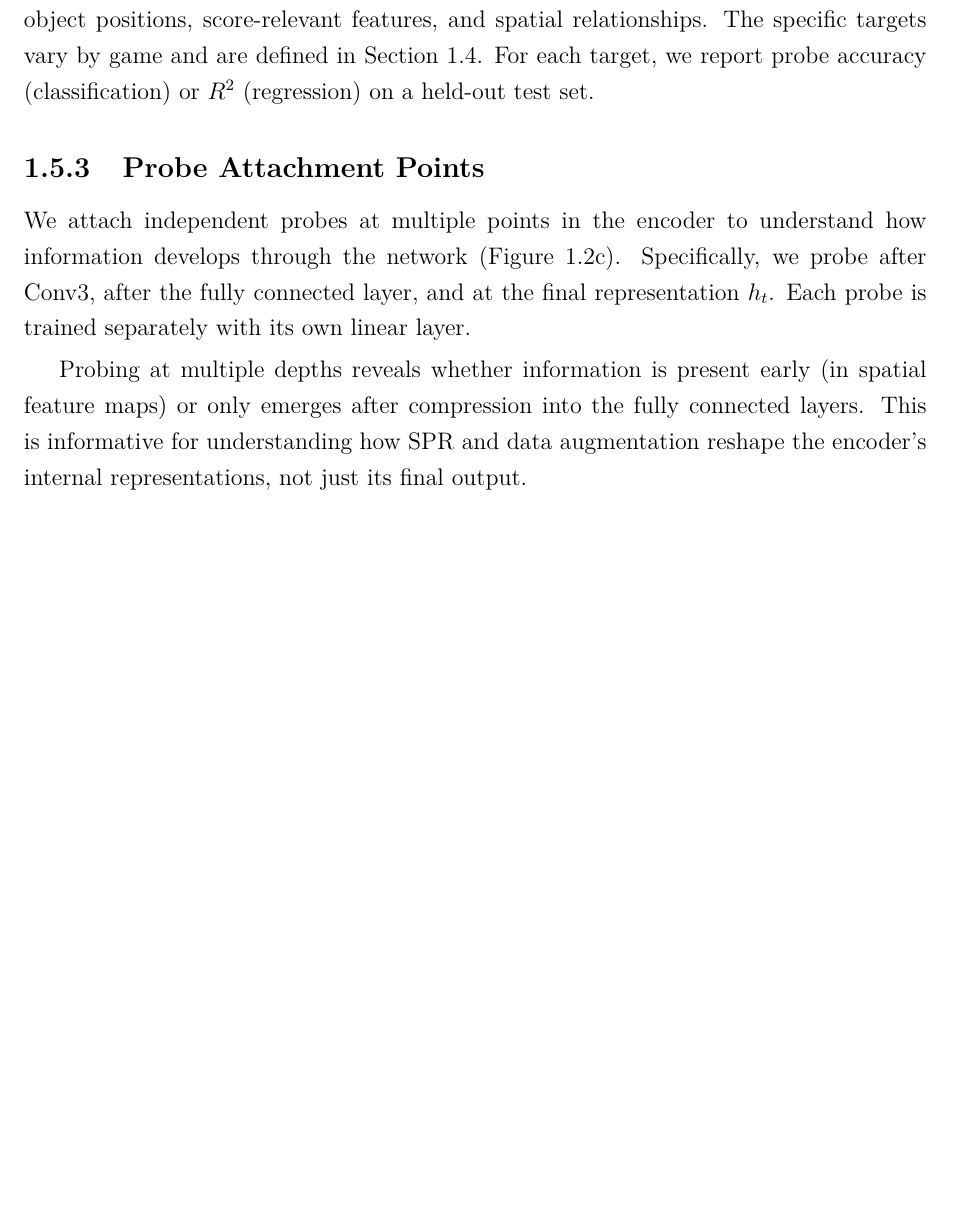
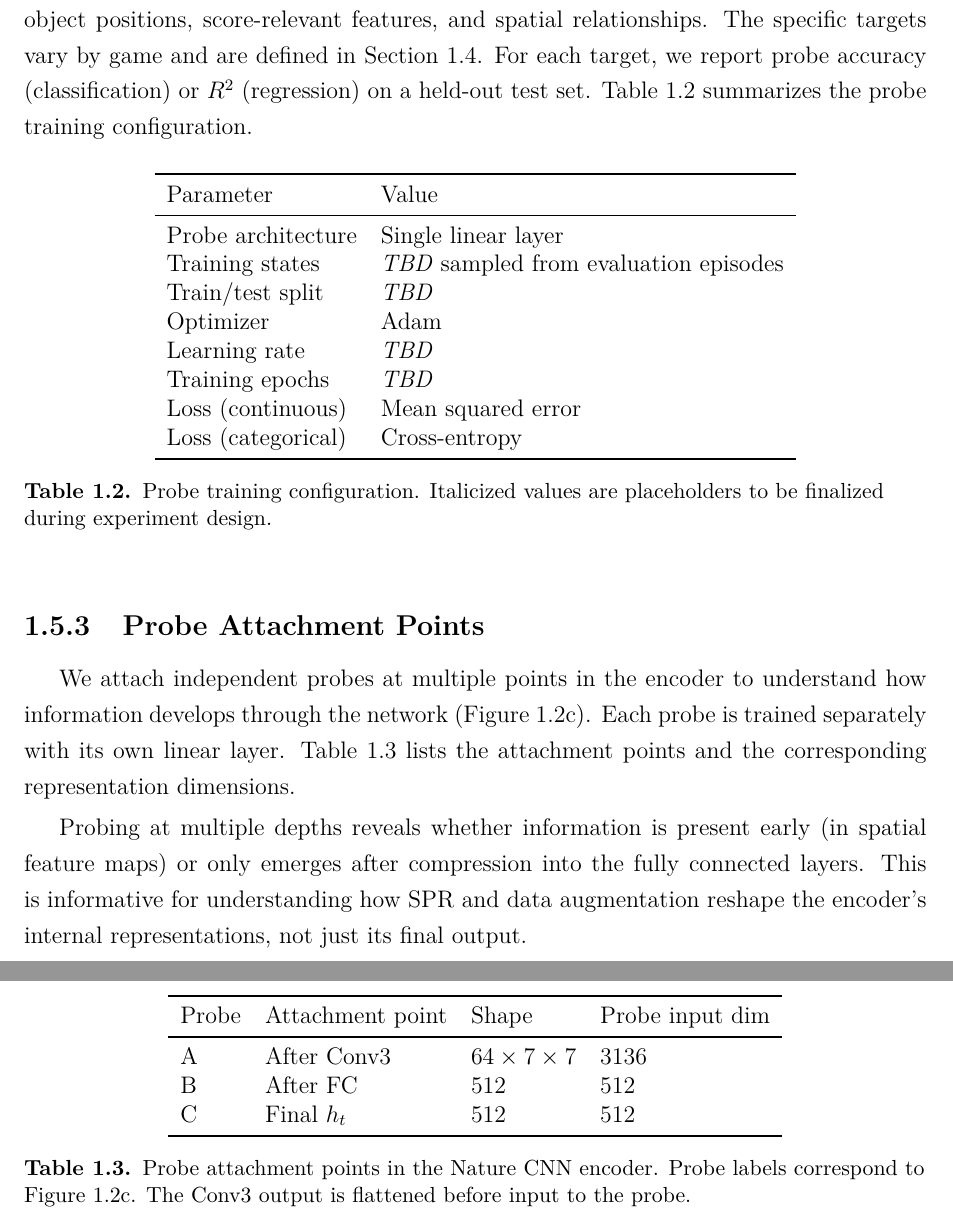
Before and after one commit to toribiodiego/thesis, a LaTeX thesis (writing/main.tex, which reads writing/chapters/methods.tex): part of page 9 of 10 before the commit and two parts of pages 9 and 10 of 11 after it, the two joined at a grey line, cut so that both start at the same text, the shorter picture padded with empty space. Compiled offline with pdfLaTeX.

Commit message:
docs: add interpretability tables, section intro, and formatting
Add probe training config table (with TBD placeholders) and probe
attachment points table. Add section-level intro sentence. Enable
indentfirst package for first-paragraph indentation. Add vertical
spacing between paragraphs and before tables.

```diff
--- a/writing/chapters/methods.tex
+++ b/writing/chapters/methods.tex
@@ -89,19 +93,58 @@ should represent: object positions, score-relevant features, and
 spatial relationships. The specific targets vary by game and are
 defined in \cref{sec:experiment-design}. For each target, we report
 probe accuracy (classification) or $R^2$ (regression) on a held-out
-test set.
+test set. \Cref{tab:probe-training} summarizes the probe training
+configuration.
+
+\smallskip
+\begin{table}[ht]
+\centering
+\begin{tabular}{ll}
+\toprule
+Parameter & Value \\
+\midrule
+Probe architecture  & Single linear layer \\
+Training states     & \textit{TBD} sampled from evaluation episodes \\
+Train/test split    & \textit{TBD} \\
+Optimizer           & Adam \\
+Learning rate       & \textit{TBD} \\
+Training epochs     & \textit{TBD} \\
+Loss (continuous)   & Mean squared error \\
+Loss (categorical)  & Cross-entropy \\
+\bottomrule
+\end{tabular}
+\caption{Probe training configuration. Italicized values are
+  placeholders to be finalized during experiment design.}
+\label{tab:probe-training}
+\end{table}
 
 \subsection{Probe Attachment Points}
 \label{subsec:probe-attachment}
 
 We attach independent probes at multiple points in the encoder to
 understand how information develops through the network
-(\cref{fig:linear-probe-layers}). Specifically, we probe after
-Conv3, after the fully connected layer, and at the final
-representation $h_t$. Each probe is trained separately with its own
-linear layer.
+(\cref{fig:linear-probe-layers}). Each probe is trained separately
+with its own linear layer. \Cref{tab:probe-attachments} lists the
+attachment points and the corresponding representation dimensions.
 
 \smallskip
+\begin{table}[ht]
+\centering
+\begin{tabular}{llll}
+\toprule
+Probe & Attachment point & Shape & Probe input dim \\
+\midrule
+A & After Conv3 & $64 \times 7 \times 7$ & 3136 \\
+B & After FC    & 512                     & 512  \\
+C & Final $h_t$ & 512                     & 512  \\
+\bottomrule
+\end{tabular}
+\caption{Probe attachment points in the Nature CNN encoder. Probe
+  labels correspond to \cref{fig:linear-probe-layers}. The Conv3
+  output is flattened before input to the probe.}
+\label{tab:probe-attachments}
+\end{table}
+
 Probing at multiple depths reveals whether information is present
 early (in spatial feature maps) or only emerges after compression
 into the fully connected layers. This is informative for
--- a/writing/main.tex
+++ b/writing/main.tex
@@ -9,6 +9,9 @@
 \usepackage[margin=1in]{geometry}
 \usepackage{setspace}
 \onehalfspacing
+
+% --- Paragraph formatting ---
+\usepackage{indentfirst}
 
 % --- Math and symbols ---
 \usepackage{amsmath, amssymb, amsthm}
```
Also changed, not shown: writing/chapters/methods.tex (4 more changed lines).
